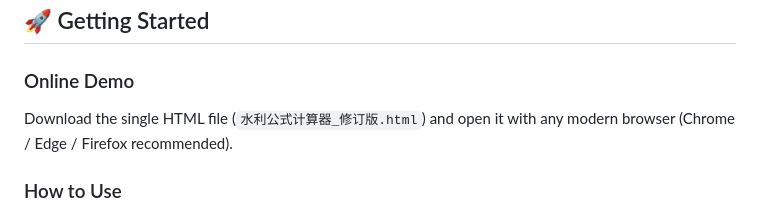
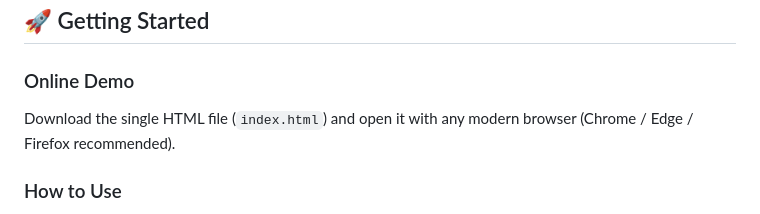
Before and after one commit to heihei200919/HydroFormula, a Markdown page: README.md, the part around the change. Drawn GitHub-style.

```diff
--- a/README.md
+++ b/README.md
@@ -29,7 +29,7 @@ It helps students, engineers, and educators quickly understand and apply core fo
 ## 🚀 Getting Started
 
 ### Online Demo
-Download the single HTML file (`水利公式计算器_修订版.html`) and open it with any modern browser (Chrome / Edge / Firefox recommended).
+Download the single HTML file (`index.html`) and open it with any modern browser (Chrome / Edge / Firefox recommended).
 
 ### How to Use
 1. Select a scenario from the dropdown list (e.g., “Irrigation Channel Design”).
```
